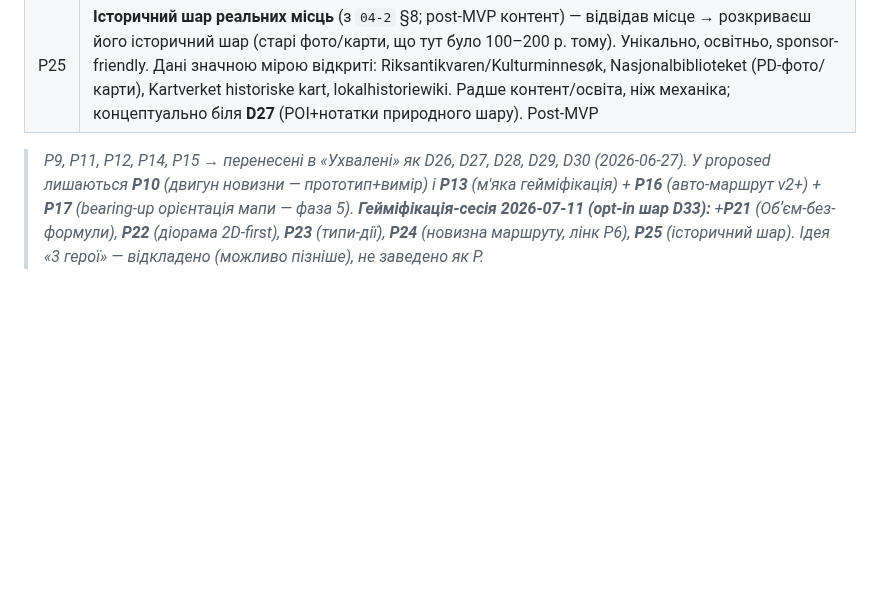
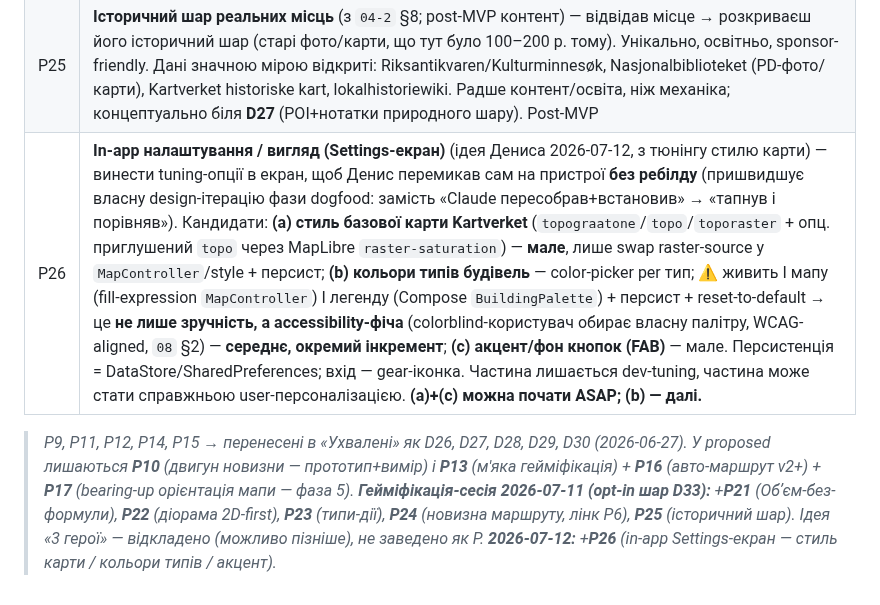
Before and after one commit to semden-info/streif-docs, a Markdown page: docs/DECISIONS.md, the part around the change. GitHub-like rendering; blank space fills up the shorter version.

```diff
--- a/docs/DECISIONS.md
+++ b/docs/DECISIONS.md
@@ -83,5 +83,6 @@
 | P23 | **Типи будівель = «точки дій»** (ідея Дениса 2026-07-11; opt-in шар D33) — тип надає функцію, не лише колір (напр. релігійна будівля → конвертація відкритого в діораму). Гарди: **без хард-гейту прогресу за рідкісним типом** (rural-щільність — анти `09` §11 «порожня мапа»); тактовно/безпечно (підхід з публічного простору D6; повага до діючих церков); мапінг тип→дія осмислений, короткий, опційний. Зчеплено з P22. Post-MVP | `04`, D6/D28/D33 |
 | P24 | **Новизна маршруту («нова вулиця сьогодні»)** (доповнення 2026-07-11) — спокійний сигнал, що прямо інструментує центральну метрику успіху **D2** (частка нових сегментів проти повторних; «рухайся інакше знайомим світом»). **Залежить від шару «пройдені вулиці/сегменти» = P6** (поки відкладено) → реалістично fast-follow/post-MVP разом з оцінкою P6. Пасивний відповідник активного авто-маршруту P16; без балів | `04`, D2/P6/P16 |
 | P25 | **Історичний шар реальних місць** (з `04-2` §8; post-MVP контент) — відвідав місце → розкриваєш його історичний шар (старі фото/карти, що тут було 100–200 р. тому). Унікально, освітньо, sponsor-friendly. Дані значною мірою відкриті: Riksantikvaren/Kulturminnesøk, Nasjonalbiblioteket (PD-фото/карти), Kartverket historiske kart, lokalhistoriewiki. Радше контент/освіта, ніж механіка; концептуально біля **D27** (POI+нотатки природного шару). Post-MVP | `06`, `04`, D27 |
+| P26 | **In-app налаштування / вигляд (Settings-екран)** (ідея Дениса 2026-07-12, з тюнінгу стилю карти) — винести tuning-опції в екран, щоб Денис перемикав сам на пристрої **без ребілду** (пришвидшує власну design-ітерацію фази dogfood: замість «Claude пересобрав+встановив» → «тапнув і порівняв»). Кандидати: **(a) стиль базової карти Kartverket** (`topograatone`/`topo`/`toporaster` + опц. приглушений `topo` через MapLibre `raster-saturation`) — **мале**, лише swap raster-source у `MapController`/style + персист; **(b) кольори типів будівель** — color-picker per тип; ⚠️ живить І мапу (fill-expression `MapController`) І легенду (Compose `BuildingPalette`) + персист + reset-to-default → це **не лише зручність, а accessibility-фіча** (colorblind-користувач обирає власну палітру, WCAG-aligned, `08` §2) — **середнє, окремий інкремент**; **(c) акцент/фон кнопок (FAB)** — мале. Персистенція = DataStore/SharedPreferences; вхід — gear-іконка. Частина лишається dev-tuning, частина може стати справжньою user-персоналізацією. **(a)+(c) можна почати ASAP; (b) — далі.** | `08`, D28, D32 |
 
-> *P9, P11, P12, P14, P15 → перенесені в «Ухвалені» як D26, D27, D28, D29, D30 (2026-06-27). У proposed лишаються **P10** (двигун новизни — прототип+вимір) і **P13** (м'яка гейміфікація) + **P16** (авто-маршрут v2+) + **P17** (bearing-up орієнтація мапи — фаза 5). **Гейміфікація-сесія 2026-07-11 (opt-in шар D33):** +**P21** (Обʼєм-без-формули), **P22** (діорама 2D-first), **P23** (типи-дії), **P24** (новизна маршруту, лінк P6), **P25** (історичний шар). Ідея «3 герої» — відкладено (можливо пізніше), не заведено як P.*
+> *P9, P11, P12, P14, P15 → перенесені в «Ухвалені» як D26, D27, D28, D29, D30 (2026-06-27). У proposed лишаються **P10** (двигун новизни — прототип+вимір) і **P13** (м'яка гейміфікація) + **P16** (авто-маршрут v2+) + **P17** (bearing-up орієнтація мапи — фаза 5). **Гейміфікація-сесія 2026-07-11 (opt-in шар D33):** +**P21** (Обʼєм-без-формули), **P22** (діорама 2D-first), **P23** (типи-дії), **P24** (новизна маршруту, лінк P6), **P25** (історичний шар). Ідея «3 герої» — відкладено (можливо пізніше), не заведено як P. **2026-07-12:** +**P26** (in-app Settings-екран — стиль карти / кольори типів / акцент).*
```
Also changed, not shown: AGENTS.md (+2 -1 lines).
